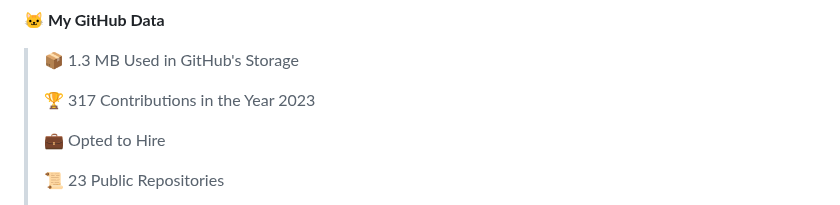
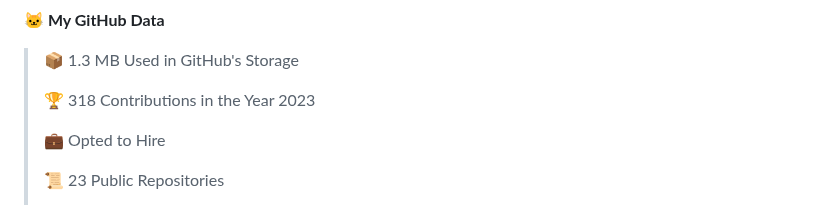
Before and after one commit to SSIvanov19/ssivanov19, a Markdown page: README.md, the part around the change. Drawn GitHub-style; folded sections open.

Commit message:
Updated with Dev Metrics

```diff
--- a/README.md
+++ b/README.md
@@ -44,7 +44,7 @@ I am a student in [@codingburgas](https://github.com/codingburgas) 🎓, who is
 
 > 📦 1.3 MB Used in GitHub's Storage
  >
-> 🏆 317 Contributions in the Year 2023
+> 🏆 318 Contributions in the Year 2023
  >
 > 💼 Opted to Hire
  >
```
